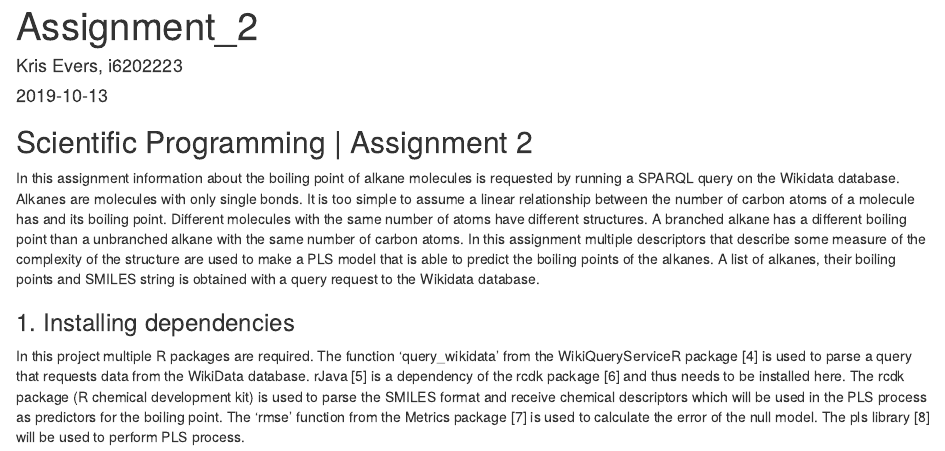
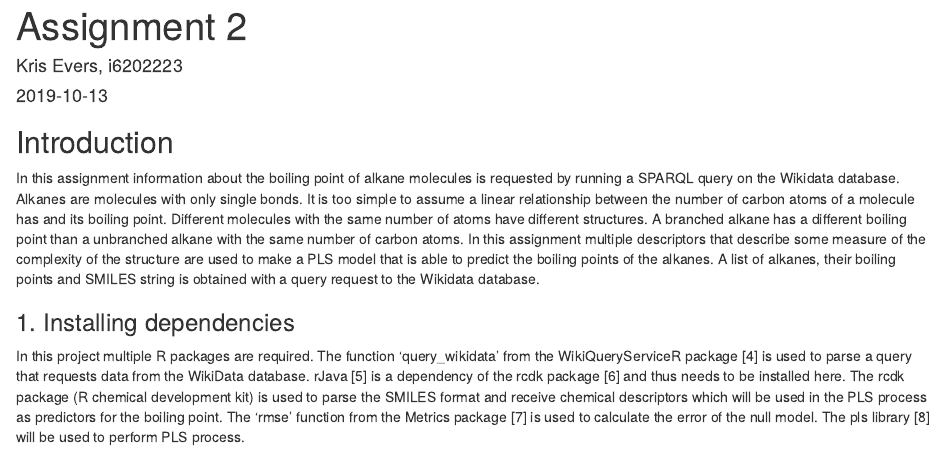
Before and after one commit to krisevers/MSB1015_Assignment2, an R Markdown document (Assignment_2.Rmd): the page in a window 1100 px wide, from its top. Rendered offline with R 4.5, knitr and Pandoc, with nearby package versions; some code elsewhere in the file could not run offline.

Commit message:
Improved head
Made the head of the file more beautiful by removing the double titles and made clear where the introduction starts.

```diff
--- a/Assignment_2.Rmd
+++ b/Assignment_2.Rmd
@@ -1,11 +1,11 @@
 ---
-title:  "Assignment_2"
+title:  "Assignment 2"
 author: "Kris Evers, i6202223"
 date:   "2019-10-13"
 output: html_notebook
 ---
 
-## Scientific Programming | Assignment 2
+## Introduction
 
 In this assignment information about the boiling point of alkane molecules is requested by running a SPARQL query on the Wikidata database. Alkanes are molecules with only single bonds. It is too simple to assume a linear relationship between the number of carbon atoms of a molecule has and its boiling point. Different molecules with the same number of atoms have different structures. A branched alkane has a different boiling point than a unbranched alkane with the same number of carbon atoms. In this assignment multiple descriptors that describe some measure of the complexity of the structure are used to make a PLS model that is able to predict the boiling points of the alkanes. A list of alkanes, their boiling points and SMILES string is obtained with a query request to the Wikidata database.
 
```
